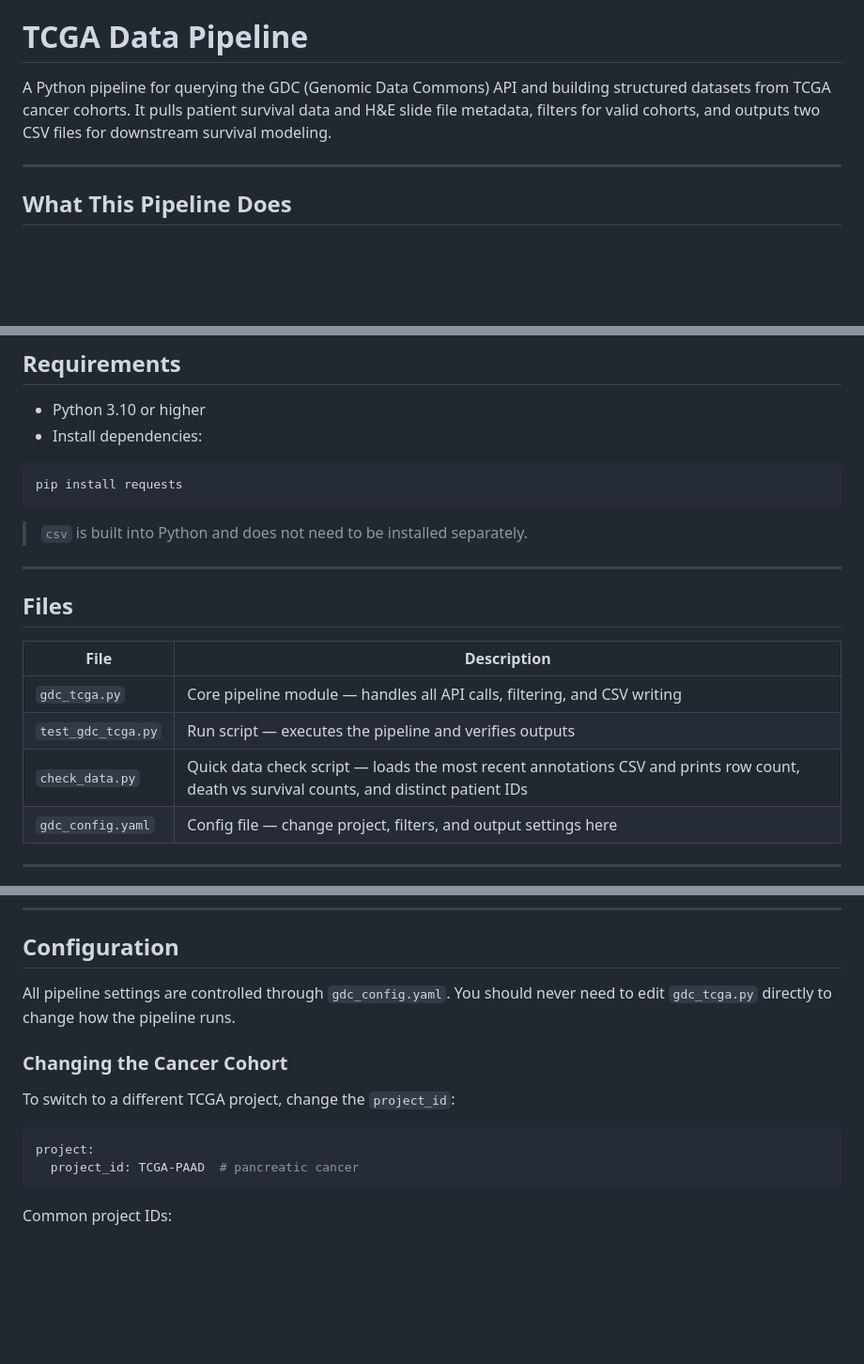
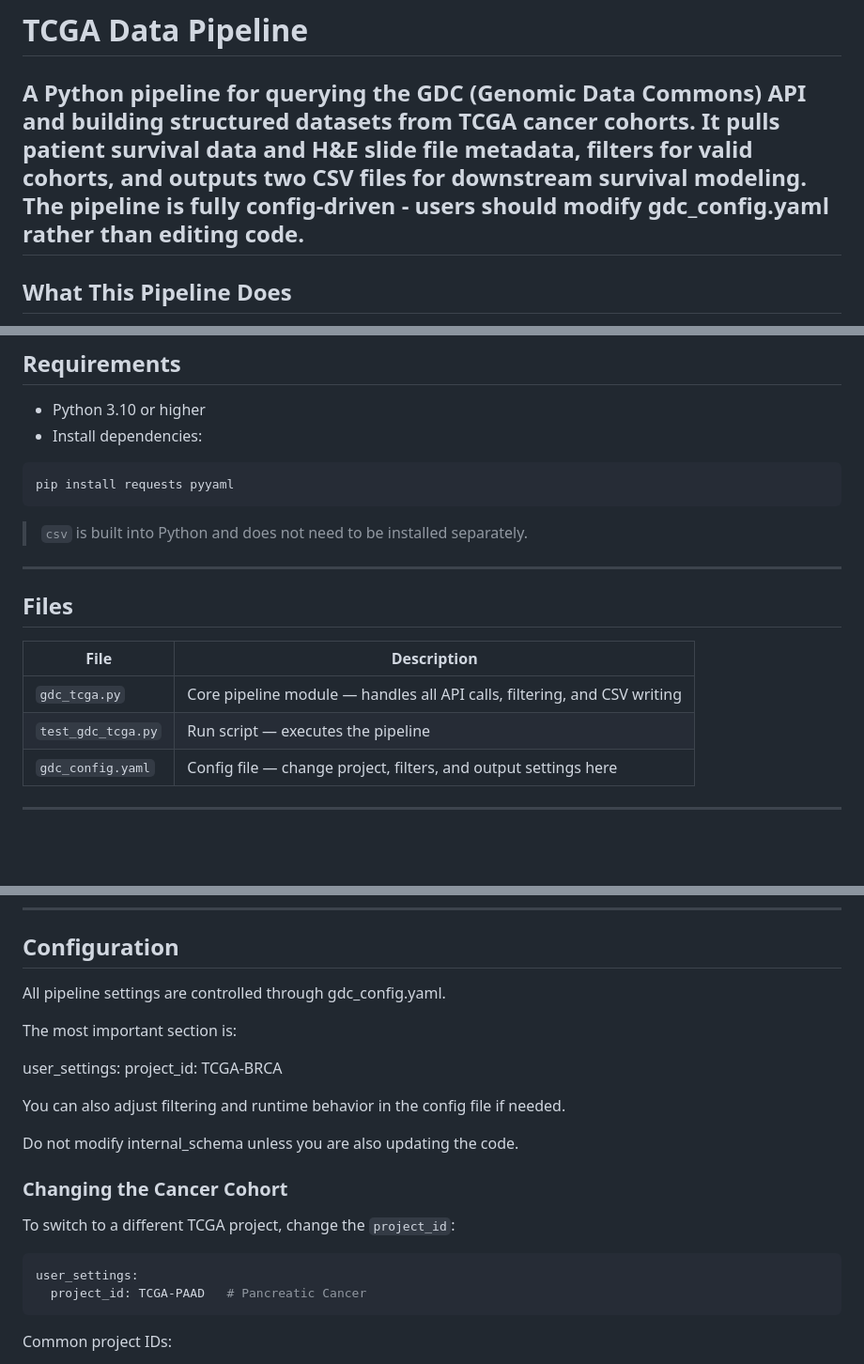
Before and after one commit to organonachip12-tech/Organoid-Analyzer, a Markdown page: tcga_pipeline/README.md, 3 parts joined by grey strips. Shown at 94% size. Drawn GitHub-style; blank space fills up the shorter version.

````diff
--- a/tcga_pipeline/README.md
+++ b/tcga_pipeline/README.md
@@ -1,7 +1,7 @@
 # TCGA Data Pipeline
 
 A Python pipeline for querying the GDC (Genomic Data Commons) API and building structured datasets from TCGA cancer cohorts. It pulls patient survival data and H&E slide file metadata, filters for valid cohorts, and outputs two CSV files for downstream survival modeling.
-
+The pipeline is fully config-driven - users should modify gdc_config.yaml rather than editing code.
 ---
 
 ## What This Pipeline Does
@@ -20,7 +20,7 @@ A Python pipeline for querying the GDC (Genomic Data Commons) API and building s
 - Install dependencies:
 
 ```bash
-pip install requests
+pip install requests pyyaml
 ```
 
 > `csv` is built into Python and does not need to be installed separately.
@@ -32,8 +32,7 @@ pip install requests
 | File | Description |
 |---|---|
 | `gdc_tcga.py` | Core pipeline module — handles all API calls, filtering, and CSV writing |
-| `test_gdc_tcga.py` | Run script — executes the pipeline and verifies outputs |
-| `check_data.py` | Quick data check script — loads the most recent annotations CSV and prints row count, death vs survival counts, and distinct patient IDs |
+| `test_gdc_tcga.py` | Run script — executes the pipeline |
 | `gdc_config.yaml` | Config file — change project, filters, and output settings here |
 
 ---
@@ -54,15 +53,24 @@ python test_gdc_tcga.py
 
 ## Configuration
 
-All pipeline settings are controlled through `gdc_config.yaml`. You should never need to edit `gdc_tcga.py` directly to change how the pipeline runs.
+All pipeline settings are controlled through gdc_config.yaml.
+
+The most important section is:
+
+user_settings:
+  project_id: TCGA-BRCA
+
+You can also adjust filtering and runtime behavior in the config file if needed.
+
+Do not modify internal_schema unless you are also updating the code.
 
 ### Changing the Cancer Cohort
 
 To switch to a different TCGA project, change the `project_id`:
 
 ```yaml
-project:
-  project_id: TCGA-PAAD  # pancreatic cancer
+user_settings:
+  project_id: TCGA-PAAD   # Pancreatic Cancer
 ```
 
 Common project IDs:
````
Also changed, not shown: other parts of tcga_pipeline/README.md (+1 -0 lines).
